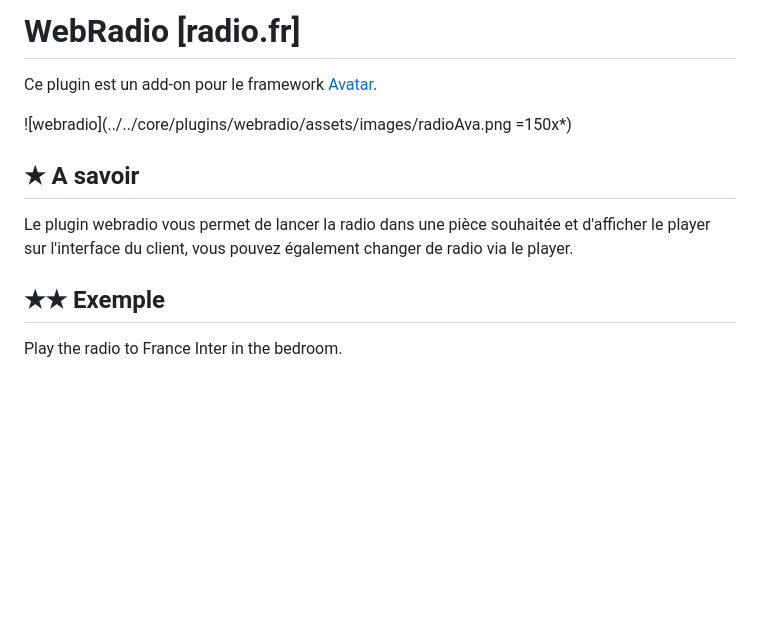
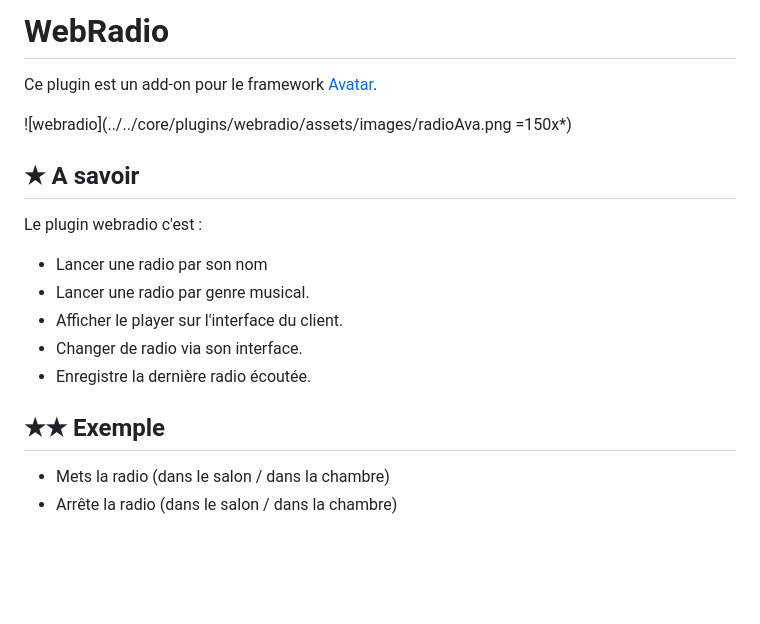
Before and after one commit to Domodom30/A.V.A.T.A.R-plugin-webradio, a Markdown page: webradio/assets/infos_fr.md, the part around the change. Drawn GitHub-style; blank space fills up the shorter version.

```diff
--- a/webradio/assets/infos_fr.md
+++ b/webradio/assets/infos_fr.md
@@ -1,13 +1,20 @@
-# WebRadio [radio.fr]
+# WebRadio
 
 Ce plugin est un add-on pour le framework [Avatar](https://github.com/Avatar-Home-Automation/A.V.A.T.A.R-Server).
 
 ![webradio](../../core/plugins/webradio/assets/images/radioAva.png =150x*)
 
 ## ★ A savoir
-Le plugin webradio vous permet de lancer la radio dans une pièce souhaitée et d'afficher le player sur l'interface du client, vous pouvez également changer de radio via le player.
+Le plugin webradio c'est :
+
+- Lancer une radio par son nom
+- Lancer une radio par genre musical.
+- Afficher le player sur l'interface du client.
+- Changer de radio via son interface.
+- Enregistre la dernière radio écoutée.
 
 ## ★★ Exemple
-Play the radio to France Inter in the bedroom.
+- Mets la radio (dans le salon / dans la chambre)
+- Arrête la radio (dans le salon / dans la chambre)
 
 <br><br><br>
```
Also changed, not shown: README.md (+6 -6 lines), webradio/assets/info.md (+14 -4 lines), webradio/assets/images/radioAva.png, 13 other files.
